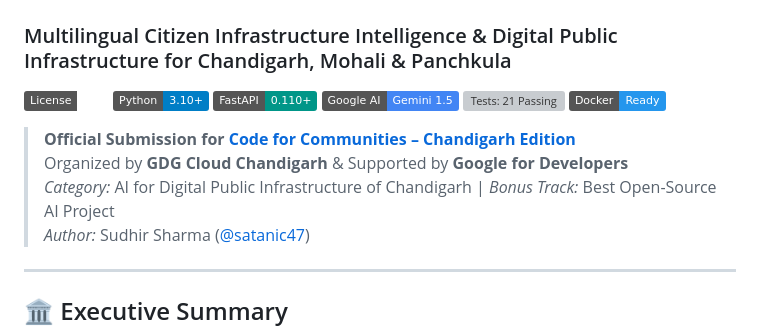
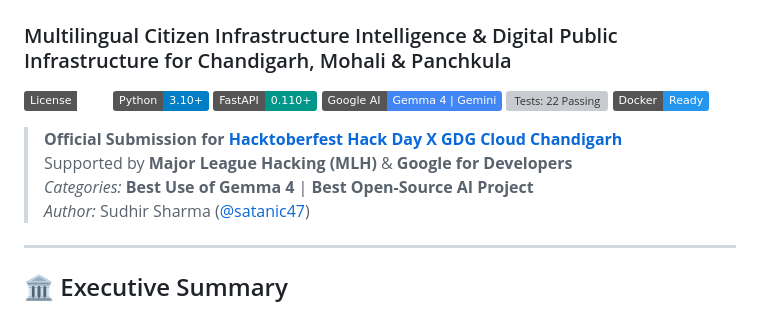
Before and after one commit to satanic47/civicpulse-tricity, a Markdown page: README.md, the part around the change. Drawn GitHub-style; badges without logos; grey boxes are pictures that could not be loaded.

Commit message:
docs(readme): add hacktoberfest 2026 event details, healthcheck spec, and cloud deployment guide

```diff
--- a/README.md
+++ b/README.md
@@ -4,13 +4,13 @@
 [![License: MIT](https://img.shields.io/badge/License-MIT-emerald.svg)](LICENSE)
 [![Python: 3.10+](https://img.shields.io/badge/Python-3.10%2B-blue.svg)](https://www.python.org/)
 [![FastAPI](https://img.shields.io/badge/FastAPI-0.110%2B-009688.svg)](https://fastapi.tiangolo.com/)
-[![Google Gemini 1.5](https://img.shields.io/badge/Google%20AI-Gemini%201.5-4285F4.svg)](https://ai.google.dev/)
-[![Tests: 21 Passing](https://img.shields.io/badge/Tests-21%2F21%20Passing-brightgreen.svg)]()
+[![Google Gemini 1.5](https://img.shields.io/badge/Google%20AI-Gemma%204%20%7C%20Gemini-4285F4.svg)](https://ai.google.dev/)
+[![Tests: 22 Passing](https://img.shields.io/badge/Tests-22%2F22%20Passing-brightgreen.svg)]()
 [![Docker](https://img.shields.io/badge/Docker-Ready-2496ED.svg)](Dockerfile)
 
-> **Official Submission for [Code for Communities – Chandigarh Edition](https://hackculture.io/hackathons/code-for-communities-chandigarh)**
-> Organized by **GDG Cloud Chandigarh** & Supported by **Google for Developers**
-> *Category:* AI for Digital Public Infrastructure of Chandigarh | *Bonus Track:* Best Open-Source AI Project
+> **Official Submission for [Hacktoberfest Hack Day X GDG Cloud Chandigarh](https://www.mlh.com/events/hacktoberfest-hack-day-chandigarh-x-gdg-cloud-chandigarh)**
+> Supported by **Major League Hacking (MLH)** & **Google for Developers**
+> *Categories:* **Best Use of Gemma 4** | **Best Open-Source AI Project**
 > *Author:* Sudhir Sharma ([@satanic47](https://github.com/satanic47))
 
 ---
```
